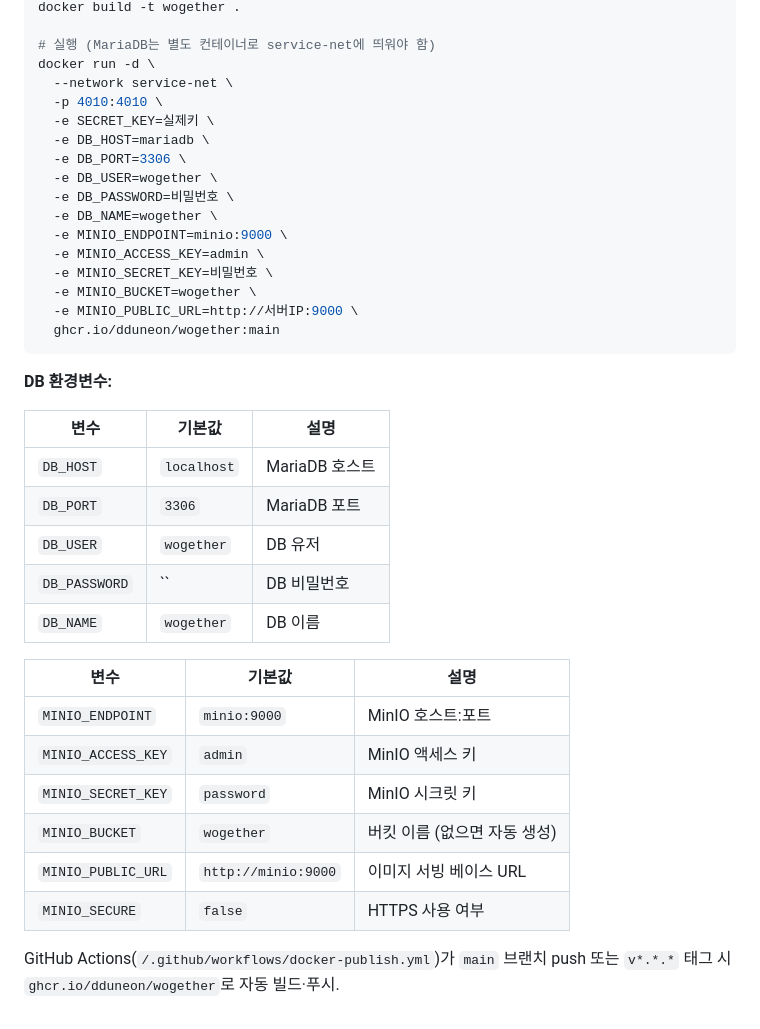
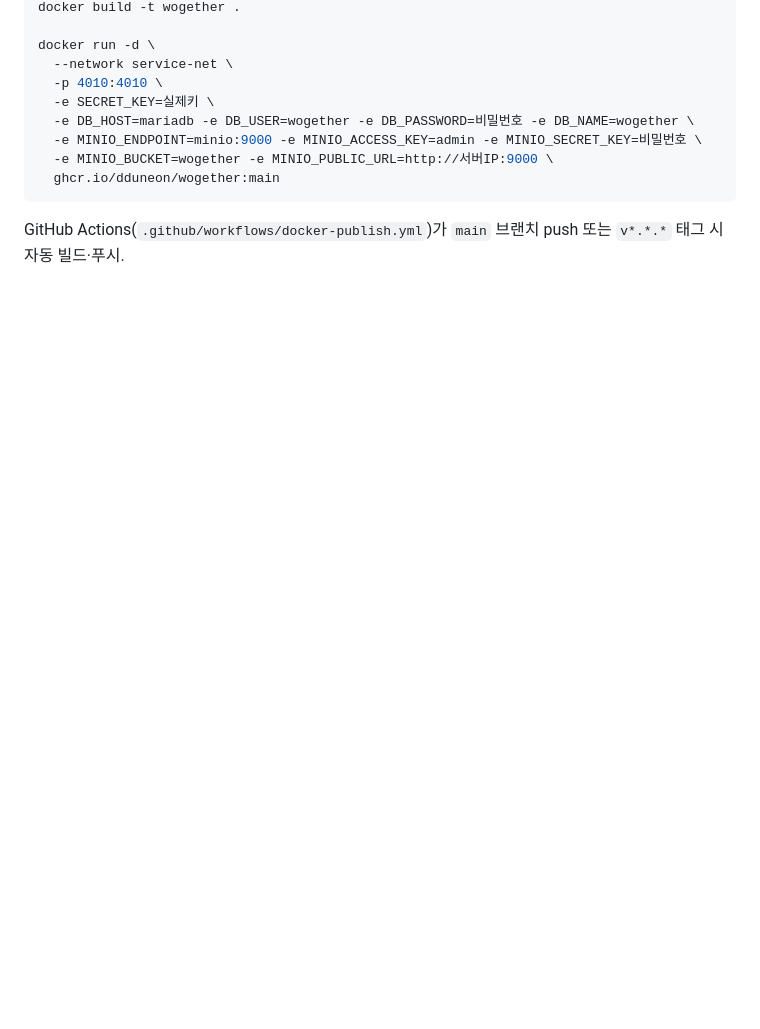
Before and after one commit to dduneon/wogether, a Markdown page: CLAUDE.md, the part around one of its changes. GitHub-like rendering; blank space fills up the shorter version.

````diff
--- a/CLAUDE.md
+++ b/CLAUDE.md
@@ -127,40 +124,13 @@ WorkoutLike
 docker build -t wogether .
 
-# 실행 (MariaDB는 별도 컨테이너로 service-net에 띄워야 함)
 docker run -d \
   --network service-net \
   -p 4010:4010 \
   -e SECRET_KEY=실제키 \
-  -e DB_HOST=mariadb \
-  -e DB_PORT=3306 \
-  -e DB_USER=wogether \
-  -e DB_PASSWORD=비밀번호 \
-  -e DB_NAME=wogether \
-  -e MINIO_ENDPOINT=minio:9000 \
-  -e MINIO_ACCESS_KEY=admin \
-  -e MINIO_SECRET_KEY=비밀번호 \
-  -e MINIO_BUCKET=wogether \
-  -e MINIO_PUBLIC_URL=http://서버IP:9000 \
+  -e DB_HOST=mariadb -e DB_USER=wogether -e DB_PASSWORD=비밀번호 -e DB_NAME=wogether \
+  -e MINIO_ENDPOINT=minio:9000 -e MINIO_ACCESS_KEY=admin -e MINIO_SECRET_KEY=비밀번호 \
+  -e MINIO_BUCKET=wogether -e MINIO_PUBLIC_URL=http://서버IP:9000 \
   ghcr.io/dduneon/wogether:main
 ```
 
-**DB 환경변수:**
-
-| 변수 | 기본값 | 설명 |
-|------|--------|------|
-| `DB_HOST` | `localhost` | MariaDB 호스트 |
-| `DB_PORT` | `3306` | MariaDB 포트 |
-| `DB_USER` | `wogether` | DB 유저 |
-| `DB_PASSWORD` | `` | DB 비밀번호 |
-| `DB_NAME` | `wogether` | DB 이름 |
-
-| 변수 | 기본값 | 설명 |
-|------|--------|------|
-| `MINIO_ENDPOINT` | `minio:9000` | MinIO 호스트:포트 |
-| `MINIO_ACCESS_KEY` | `admin` | MinIO 액세스 키 |
-| `MINIO_SECRET_KEY` | `password` | MinIO 시크릿 키 |
-| `MINIO_BUCKET` | `wogether` | 버킷 이름 (없으면 자동 생성) |
-| `MINIO_PUBLIC_URL` | `http://minio:9000` | 이미지 서빙 베이스 URL |
-| `MINIO_SECURE` | `false` | HTTPS 사용 여부 |
-
-GitHub Actions(`/.github/workflows/docker-publish.yml`)가 `main` 브랜치 push 또는 `v*.*.*` 태그 시 `ghcr.io/dduneon/wogether`로 자동 빌드·푸시.
+GitHub Actions(`.github/workflows/docker-publish.yml`)가 `main` 브랜치 push 또는 `v*.*.*` 태그 시 자동 빌드·푸시.
````
Also changed, not shown: other parts of CLAUDE.md (+57 -60 lines).
